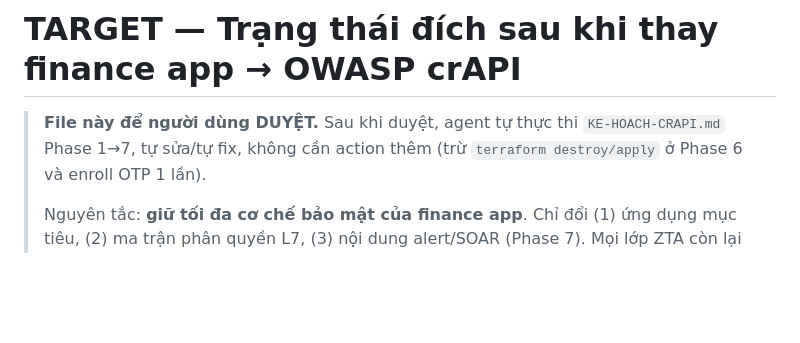
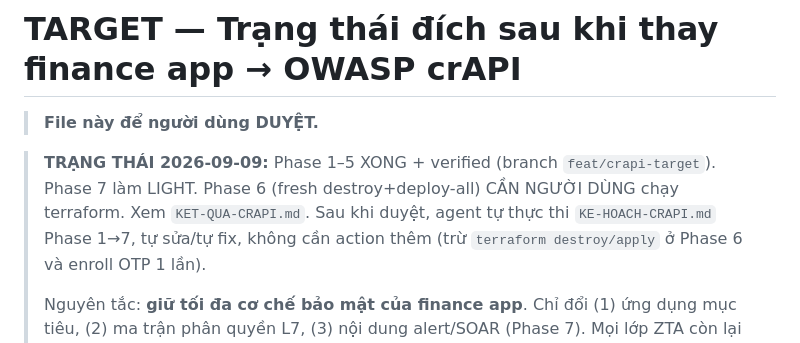
Before and after one commit to HoangBaoPhuoc/Zero-Trust-based-Security-Detection-and-Response, a Markdown page: TARGET-CRAPI.md, the part around the change. GitHub-like rendering; blank space fills up the shorter version.

```diff
--- a/TARGET-CRAPI.md
+++ b/TARGET-CRAPI.md
@@ -1,6 +1,9 @@
 # TARGET — Trạng thái đích sau khi thay finance app → OWASP crAPI
 
-> **File này để người dùng DUYỆT.** Sau khi duyệt, agent tự thực thi `KE-HOACH-CRAPI.md` Phase 1→7,
+> **File này để người dùng DUYỆT.**
+
+> **TRẠNG THÁI 2026-09-09:** Phase 1–5 XONG + verified (branch `feat/crapi-target`). Phase 7 làm LIGHT. Phase 6 (fresh destroy+deploy-all) CẦN NGƯỜI DÙNG chạy terraform. Xem `KET-QUA-CRAPI.md`.
+ Sau khi duyệt, agent tự thực thi `KE-HOACH-CRAPI.md` Phase 1→7,
 > tự sửa/tự fix, không cần action thêm (trừ `terraform destroy/apply` ở Phase 6 và enroll OTP 1 lần).
 >
 > Nguyên tắc: **giữ tối đa cơ chế bảo mật của finance app**. Chỉ đổi (1) ứng dụng mục tiêu,
```
Also changed, not shown: KE-HOACH-CRAPI.md (+4 -1 lines).
